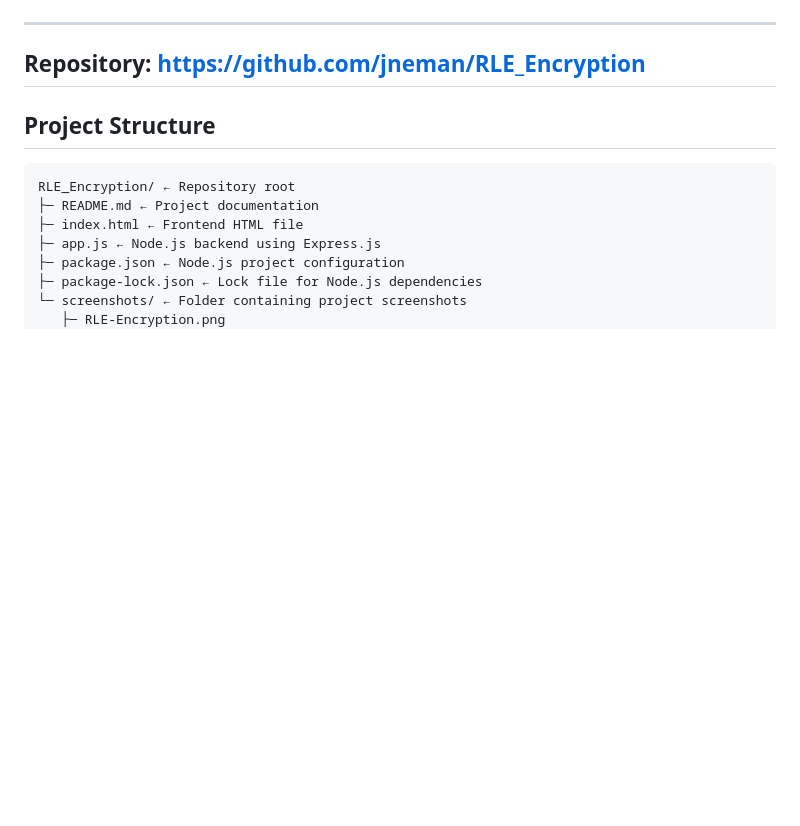
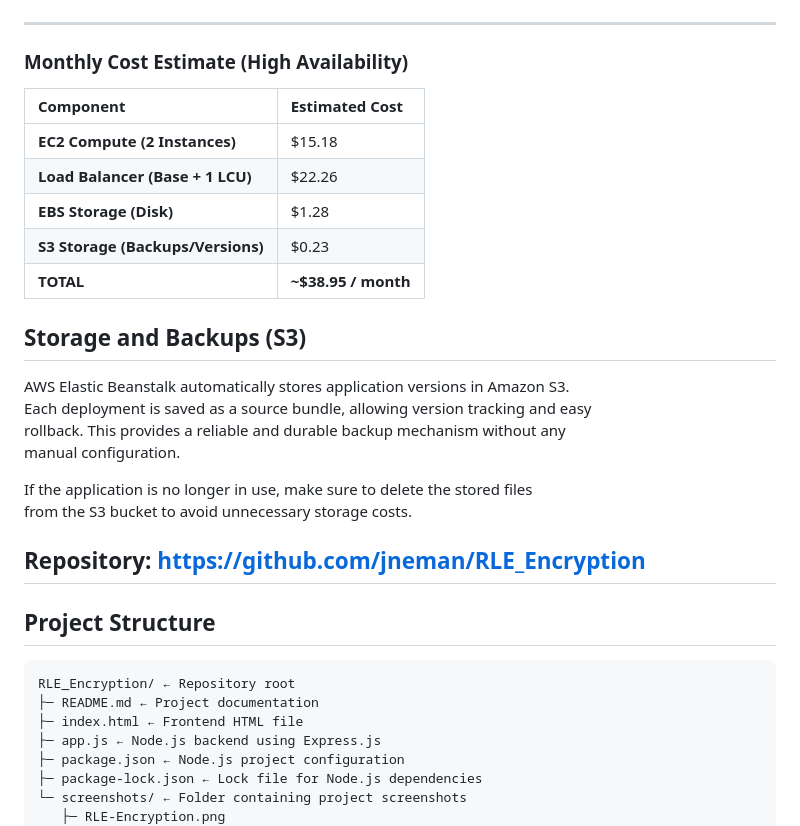
Before and after one commit to jneman/RLE_Encryption, a Markdown page: README.md, the part around one of its changes. GitHub-like rendering; blank space fills up the shorter version.

Commit message:
Added monthly cost estimate for High Availability

```diff
--- a/README.md
+++ b/README.md
@@ -107,6 +107,26 @@ The application was tested locally with the following scenarios:
 
 ---
 
+### Monthly Cost Estimate (High Availability)
+
+| Component                         | Estimated Cost      |
+| :-------------------------------- | :------------------ |
+| **EC2 Compute (2 Instances)**     | $15.18              |
+| **Load Balancer (Base + 1 LCU)**  | $22.26              |
+| **EBS Storage (Disk)**            | $1.28               |
+| **S3 Storage (Backups/Versions)** | $0.23               |
+| **TOTAL**                         | **~$38.95 / month** |
+
+## Storage and Backups (S3)
+
+AWS Elastic Beanstalk automatically stores application versions in Amazon S3.
+Each deployment is saved as a source bundle, allowing version tracking and easy
+rollback. This provides a reliable and durable backup mechanism without any
+manual configuration.
+
+If the application is no longer in use, make sure to delete the stored files
+from the S3 bucket to avoid unnecessary storage costs.
+
 ## Repository: https://github.com/jneman/RLE_Encryption
 
 ## Project Structure
```
Also changed, not shown: other parts of README.md (+4 -1 lines).
